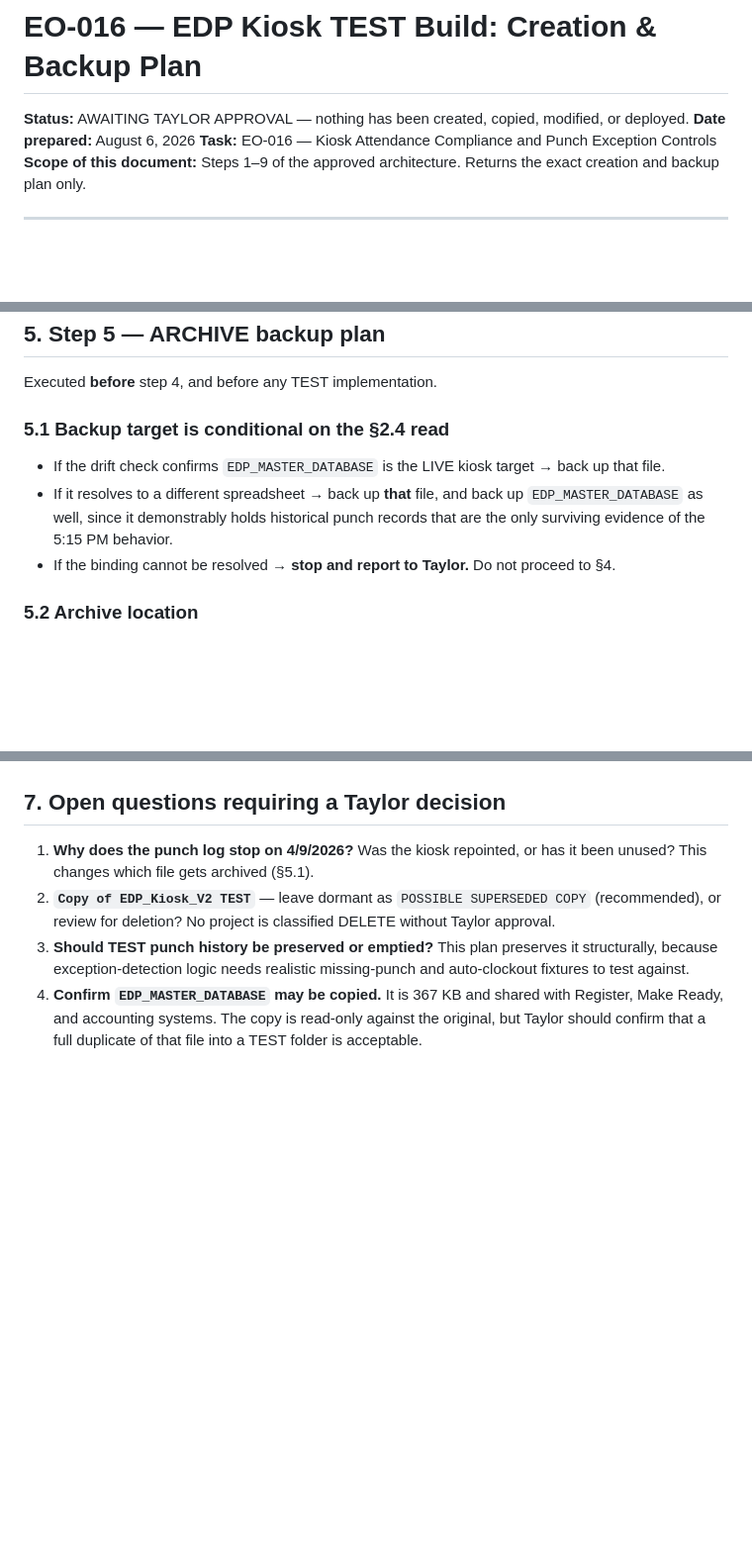
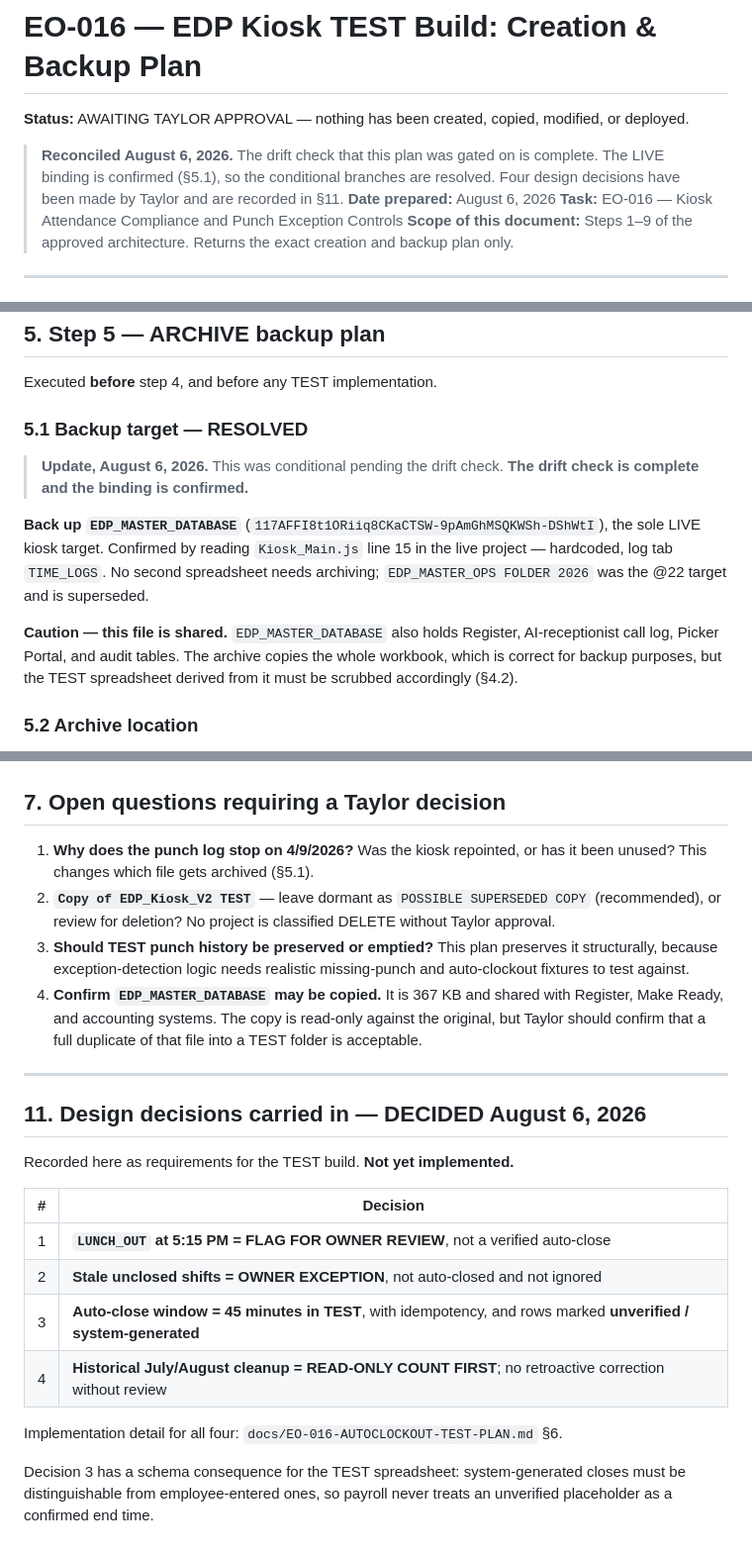
Before and after one commit to BUTTER6599/EDP-Master-System, a Markdown page: docs/EO-016-TEST-ARCHIVE-PLAN.md, 3 parts joined by grey strips. Shown at 99% size. Rendered like a GitHub page; blank space fills up the shorter version.

```diff
--- a/docs/EO-016-TEST-ARCHIVE-PLAN.md
+++ b/docs/EO-016-TEST-ARCHIVE-PLAN.md
@@ -1,6 +1,10 @@
 # EO-016 — EDP Kiosk TEST Build: Creation & Backup Plan
 
 **Status:** AWAITING TAYLOR APPROVAL — nothing has been created, copied, modified, or deployed.
+
+> **Reconciled August 6, 2026.** The drift check that this plan was gated on is complete. The LIVE
+> binding is confirmed (§5.1), so the conditional branches are resolved. Four design decisions have
+> been made by Taylor and are recorded in §11.
 **Date prepared:** August 6, 2026
 **Task:** EO-016 — Kiosk Attendance Compliance and Punch Exception Controls
 **Scope of this document:** Steps 1–9 of the approved architecture. Returns the exact creation and backup plan only.
@@ -292,13 +296,19 @@ TEST is not accepted until all five pass:
 
 Executed **before** step 4, and before any TEST implementation.
 
-### 5.1 Backup target is conditional on the §2.4 read
+### 5.1 Backup target — RESOLVED
 
-- If the drift check confirms `EDP_MASTER_DATABASE` is the LIVE kiosk target → back up that file.
-- If it resolves to a different spreadsheet → back up **that** file, and back up
-  `EDP_MASTER_DATABASE` as well, since it demonstrably holds historical punch records that are the
-  only surviving evidence of the 5:15 PM behavior.
-- If the binding cannot be resolved → **stop and report to Taylor.** Do not proceed to §4.
+> **Update, August 6, 2026.** This was conditional pending the drift check. **The drift check is
+> complete and the binding is confirmed.**
+
+**Back up `EDP_MASTER_DATABASE`** (`117AFFI8t1ORiiq8CKaCTSW-9pAmGhMSQKWSh-DShWtI`), the sole LIVE
+kiosk target. Confirmed by reading `Kiosk_Main.js` line 15 in the live project — hardcoded, log tab
+`TIME_LOGS`. No second spreadsheet needs archiving; `EDP_MASTER_OPS FOLDER 2026` was the @22 target
+and is superseded.
+
+**Caution — this file is shared.** `EDP_MASTER_DATABASE` also holds Register, AI-receptionist call
+log, Picker Portal, and audit tables. The archive copies the whole workbook, which is correct for
+backup purposes, but the TEST spreadsheet derived from it must be scrubbed accordingly (§4.2).
 
 ### 5.2 Archive location
 
@@ -358,3 +368,22 @@ Steps 5 onward do not begin until Taylor approves this document.
 4. **Confirm `EDP_MASTER_DATABASE` may be copied.** It is 367 KB and shared with Register, Make Ready,
    and accounting systems. The copy is read-only against the original, but Taylor should confirm that
    a full duplicate of that file into a TEST folder is acceptable.
+
+---
+
+## 11. Design decisions carried in — DECIDED August 6, 2026
+
+Recorded here as requirements for the TEST build. **Not yet implemented.**
+
+| # | Decision |
+|---|---|
+| 1 | **`LUNCH_OUT` at 5:15 PM = FLAG FOR OWNER REVIEW**, not a verified auto-close |
+| 2 | **Stale unclosed shifts = OWNER EXCEPTION**, not auto-closed and not ignored |
+| 3 | **Auto-close window = 45 minutes in TEST**, with idempotency, and rows marked **unverified / system-generated** |
+| 4 | **Historical July/August cleanup = READ-ONLY COUNT FIRST**; no retroactive correction without review |
+
+Implementation detail for all four: `docs/EO-016-AUTOCLOCKOUT-TEST-PLAN.md` §6.
+
+Decision 3 has a schema consequence for the TEST spreadsheet: system-generated closes must be
+distinguishable from employee-entered ones, so payroll never treats an unverified placeholder as a
+confirmed end time.
```
Also changed, not shown: docs/EO-016-AUTOCLOCKOUT-TEST-PLAN.md (+42 -11 lines).
